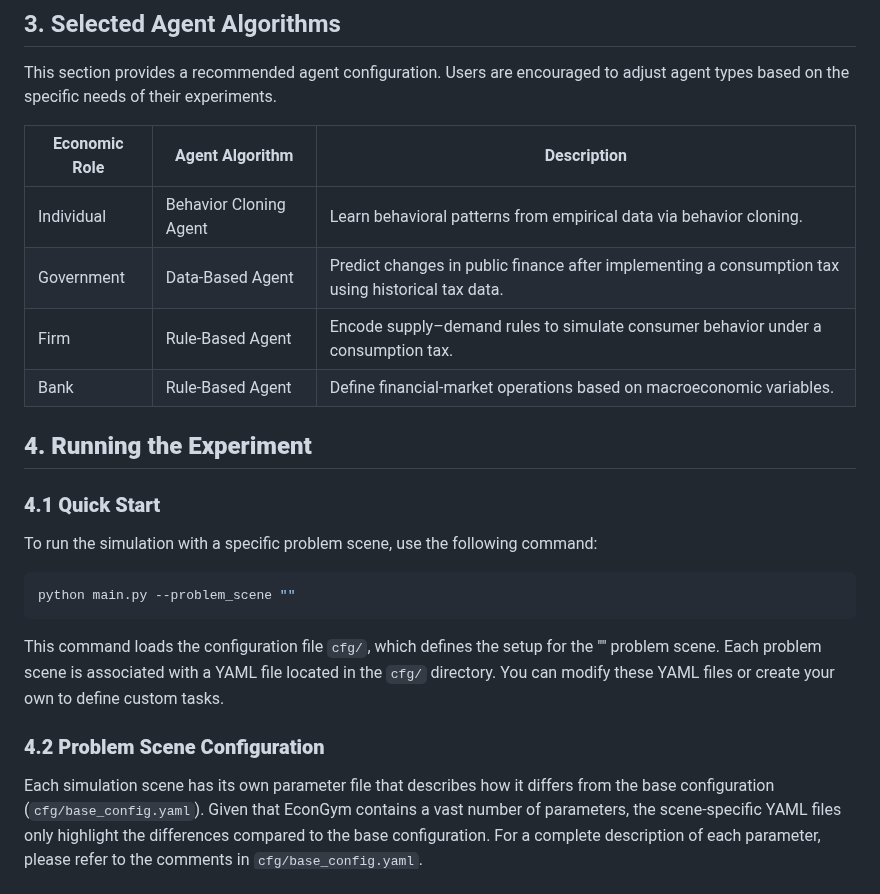
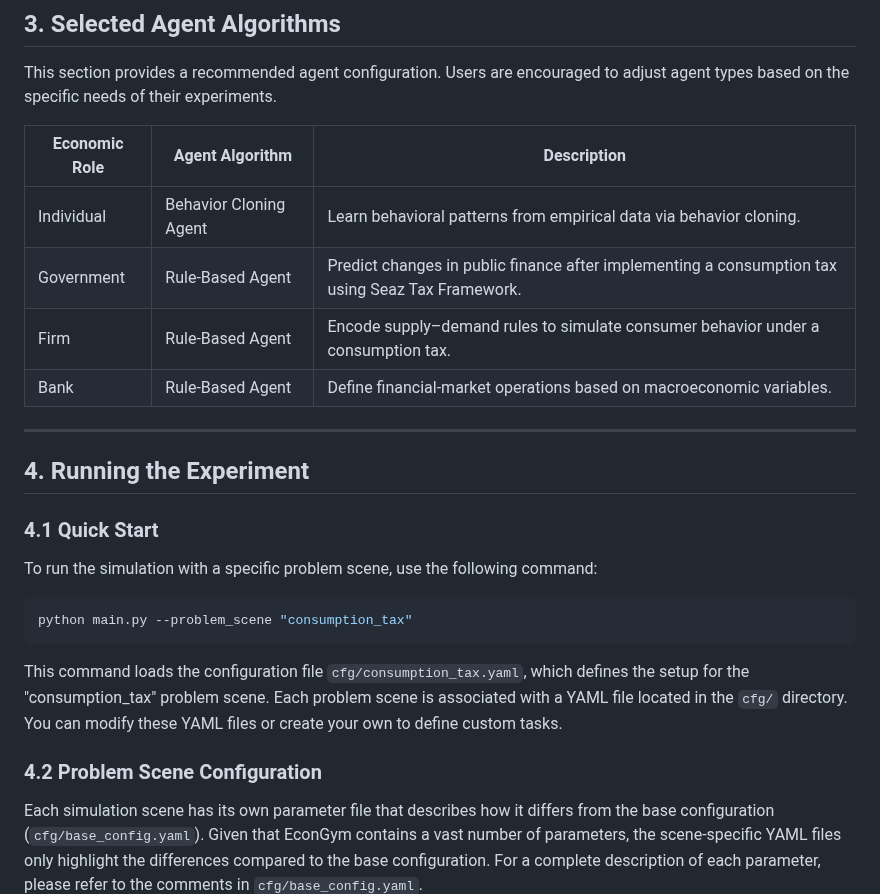
Before and after one commit to Miracle1207/EconGym, a Markdown page: document/Fiscal Policy Issues/Q1-Can-consumption-taxes-boost-growth-and-fairness.md, the part around one of its changes. Drawn GitHub-style.

````diff
--- a/document/Fiscal Policy Issues/Q1-Can-consumption-taxes-boost-growth-and-fairness.md
+++ b/document/Fiscal Policy Issues/Q1-Can-consumption-taxes-boost-growth-and-fairness.md
@@ -67,23 +68,24 @@ This section provides a recommended agent configuration. Users are encouraged to
 | Economic Role | Agent Algorithm        | Description
 | ------------------------ | ------------------------ | --------------------------------------------------------------------------------------------------- |
 | Individual            | Behavior Cloning Agent | Learn behavioral patterns from empirical data via behavior cloning.                               |
-| Government             | Data-Based Agent       | Predict changes in public finance after implementing a consumption tax using historical tax data. |
+| Government             | Rule-Based Agent       | Predict changes in public finance after implementing a consumption tax using Seaz Tax Framework. |
 | Firm                 | Rule-Based Agent       | Encode supply–demand rules to simulate consumer behavior under a consumption tax.                |
 | Bank | Rule-Based Agent       | Define financial-market operations based on macroeconomic variables.                              |
 
-## **4. Running the Experiment**
+---
+## 4. Running the Experiment
 
-### **4.1 Quick Start**
+### 4.1 Quick Start
 
 To run the simulation with a specific problem scene, use the following command:
 
-```Bash
-python main.py --problem_scene ""
+```bash
+python main.py --problem_scene "consumption_tax"
 ```
 
-This command loads the configuration file `cfg/`, which defines the setup for the "" problem scene. Each problem scene is associated with a YAML file located in the `cfg/` directory. You can modify these YAML files or create your own to define custom tasks.
+This command loads the configuration file `cfg/consumption_tax.yaml`, which defines the setup for the "consumption_tax" problem scene. Each problem scene is associated with a YAML file located in the `cfg/` directory. You can modify these YAML files or create your own to define custom tasks.
 
-### **4.2 Problem Scene Configuration**
+### 4.2 Problem Scene Configuration
 
 Each simulation scene has its own parameter file that describes how it differs from the base configuration (`cfg/base_config.yaml`). Given that EconGym contains a vast number of parameters, the scene-specific YAML files only highlight the differences compared to the base configuration. For a complete description of each parameter, please refer to the comments in `cfg/base_config.yaml`.
 
````
Also changed, not shown: other parts of document/Fiscal Policy Issues/Q1-Can-consumption-taxes-boost-growth-and-fairness.md (+61 -6 lines).
